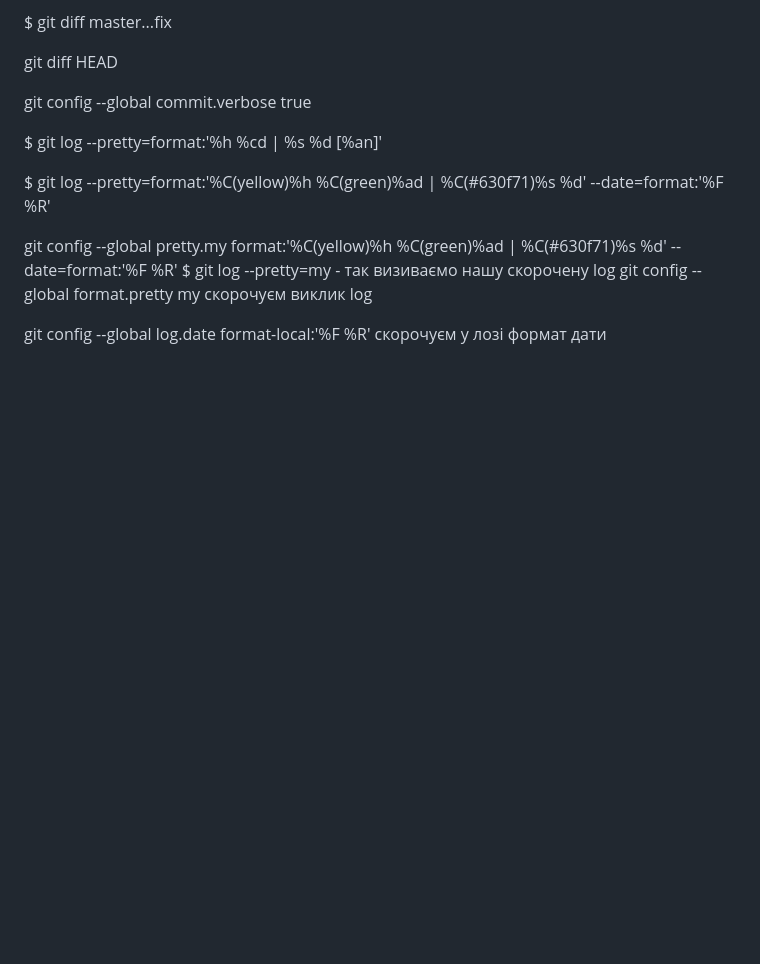
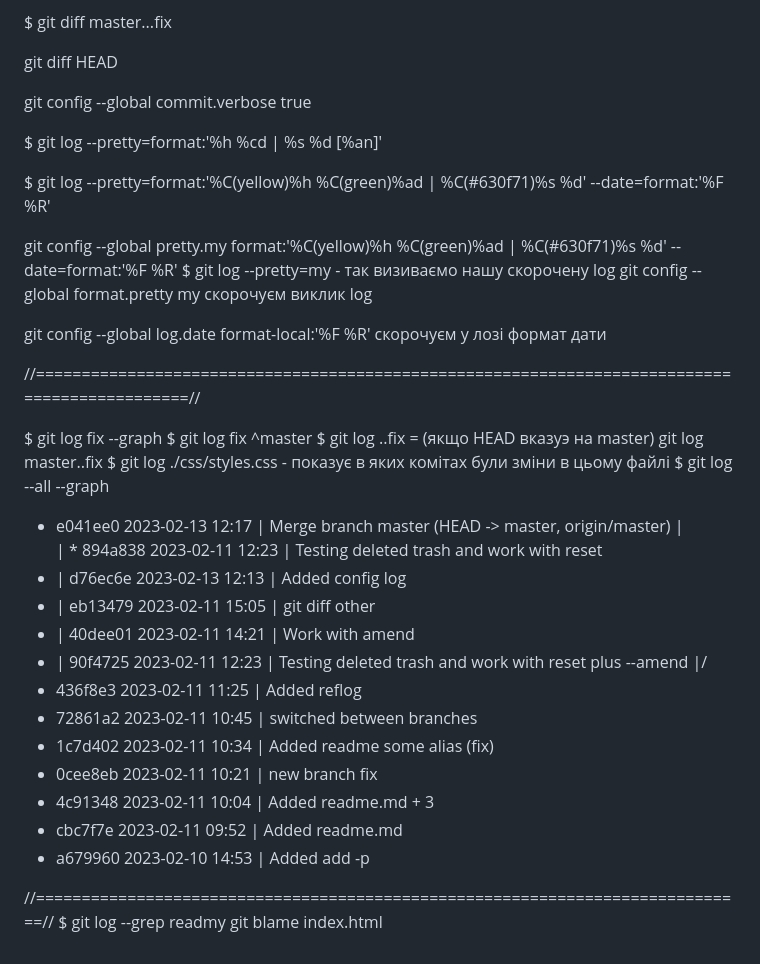
Before and after one commit to wasekw/github-test, a Markdown page: README.md, the part around the change. GitHub-like rendering; blank space fills up the shorter version.

Commit message:
Work with log

```diff
--- a/README.md
+++ b/README.md
@@ -120,3 +120,31 @@ $ git log --pretty=my - так визиваємо нашу скорочену lo
 git config --global format.pretty my скорочуєм виклик log
 
 git config --global log.date format-local:'%F %R' скорочуєм у лозі формат дати
+
+//==============================================================================================//
+
+$ git log fix --graph
+$ git log fix ^master
+$ git log ..fix = (якщо HEAD вказуэ на master) git log master..fix
+$ git log ./css/styles.css - показує в яких комітах були зміни в цьому файлі
+$ git log --all --graph
+
+- e041ee0 2023-02-13 12:17 | Merge branch master (HEAD -> master, origin/master)
+  |\
+  | \* 894a838 2023-02-11 12:23 | Testing deleted trash and work with reset
+- | d76ec6e 2023-02-13 12:13 | Added config log
+- | eb13479 2023-02-11 15:05 | git diff other
+- | 40dee01 2023-02-11 14:21 | Work with amend
+- | 90f4725 2023-02-11 12:23 | Testing deleted trash and work with reset plus --amend
+  |/
+- 436f8e3 2023-02-11 11:25 | Added reflog
+- 72861a2 2023-02-11 10:45 | switched between branches
+- 1c7d402 2023-02-11 10:34 | Added readme some alias (fix)
+- 0cee8eb 2023-02-11 10:21 | new branch fix
+- 4c91348 2023-02-11 10:04 | Added readme.md + 3
+- cbc7f7e 2023-02-11 09:52 | Added readme.md
+- a679960 2023-02-10 14:53 | Added add -p
+
+//==============================================================================//
+$ git log --grep readmy
+git blame index.html
```
